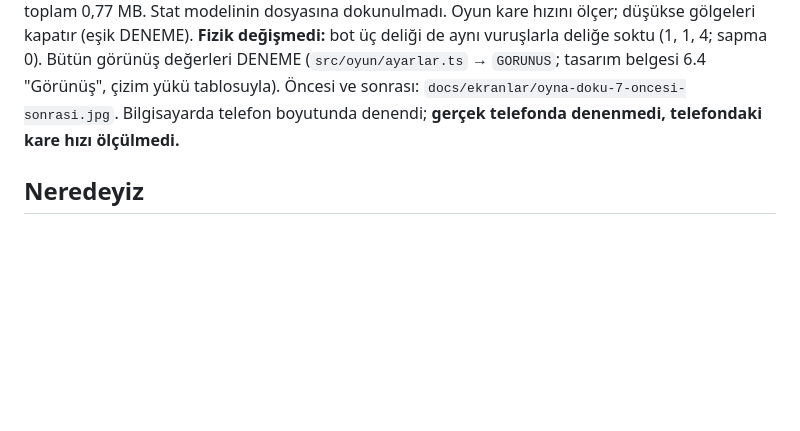
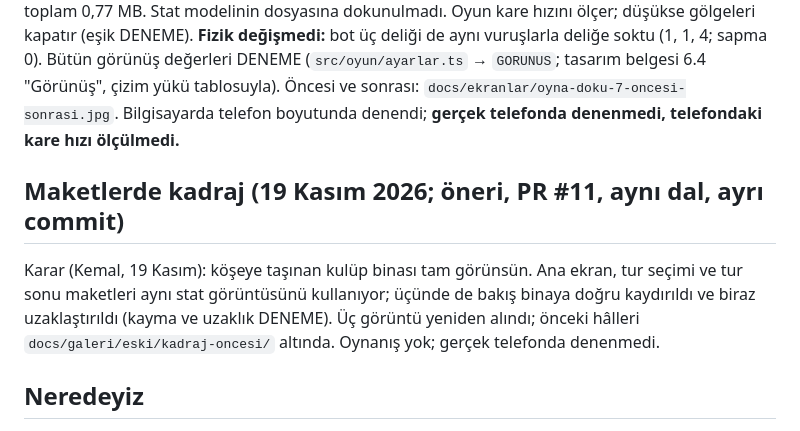
Before and after one commit to hkemal94/minigolf, a Markdown page: docs/yol-haritasi.md, the part around the change. Drawn GitHub-style; blank space fills up the shorter version.

```diff
--- a/docs/yol-haritasi.md
+++ b/docs/yol-haritasi.md
@@ -40,6 +40,12 @@ dokunulmadı. Oyun kare hızını ölçer; düşükse gölgeleri kapatır (eşik
 vuruşlarla deliğe soktu (1, 1, 4; sapma 0). Bütün görünüş değerleri DENEME (`src/oyun/ayarlar.ts` → `GORUNUS`; tasarım
 belgesi 6.4 "Görünüş", çizim yükü tablosuyla). Öncesi ve sonrası: `docs/ekranlar/oyna-doku-7-oncesi-sonrasi.jpg`.
 Bilgisayarda telefon boyutunda denendi; **gerçek telefonda denenmedi, telefondaki kare hızı ölçülmedi.**
+
+## Maketlerde kadraj (19 Kasım 2026; öneri, PR #11, aynı dal, ayrı commit)
+
+Karar (Kemal, 19 Kasım): köşeye taşınan kulüp binası tam görünsün. Ana ekran, tur seçimi ve tur sonu maketleri aynı stat
+görüntüsünü kullanıyor; üçünde de bakış binaya doğru kaydırıldı ve biraz uzaklaştırıldı (kayma ve uzaklık DENEME). Üç
+görüntü yeniden alındı; önceki hâlleri `docs/galeri/eski/kadraj-oncesi/` altında. Oynanış yok; gerçek telefonda denenmedi.
 
 ## Neredeyiz
 
```
Also changed, not shown: docs/tasarim-belgesi.md (+2 -0 lines), docs/ekranlar/maket-1-ana-ekran.png, docs/ekranlar/maket-2-tur-secimi.png, docs/ekranlar/maket-6-tur-sonu.png, 5 other files.
